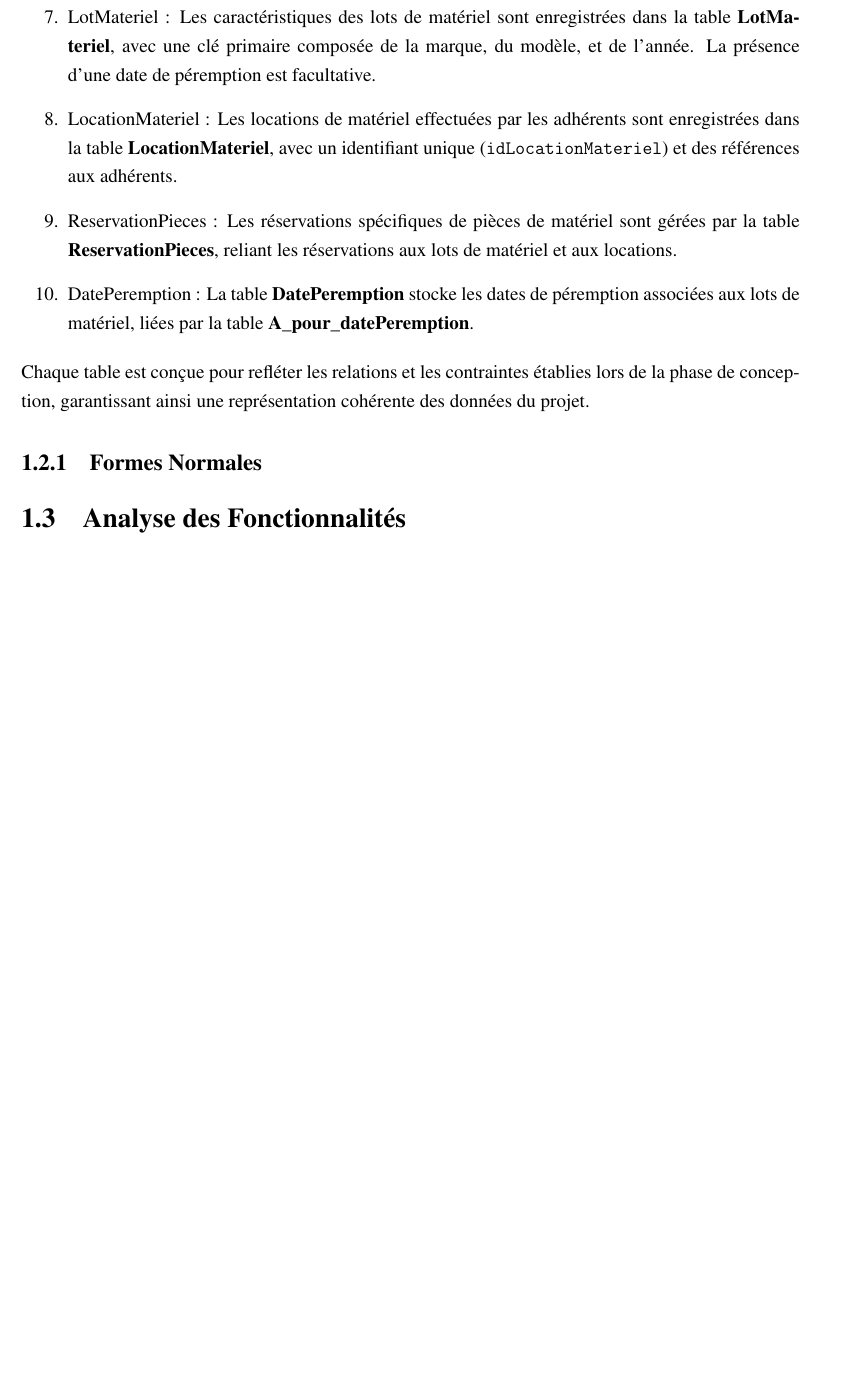
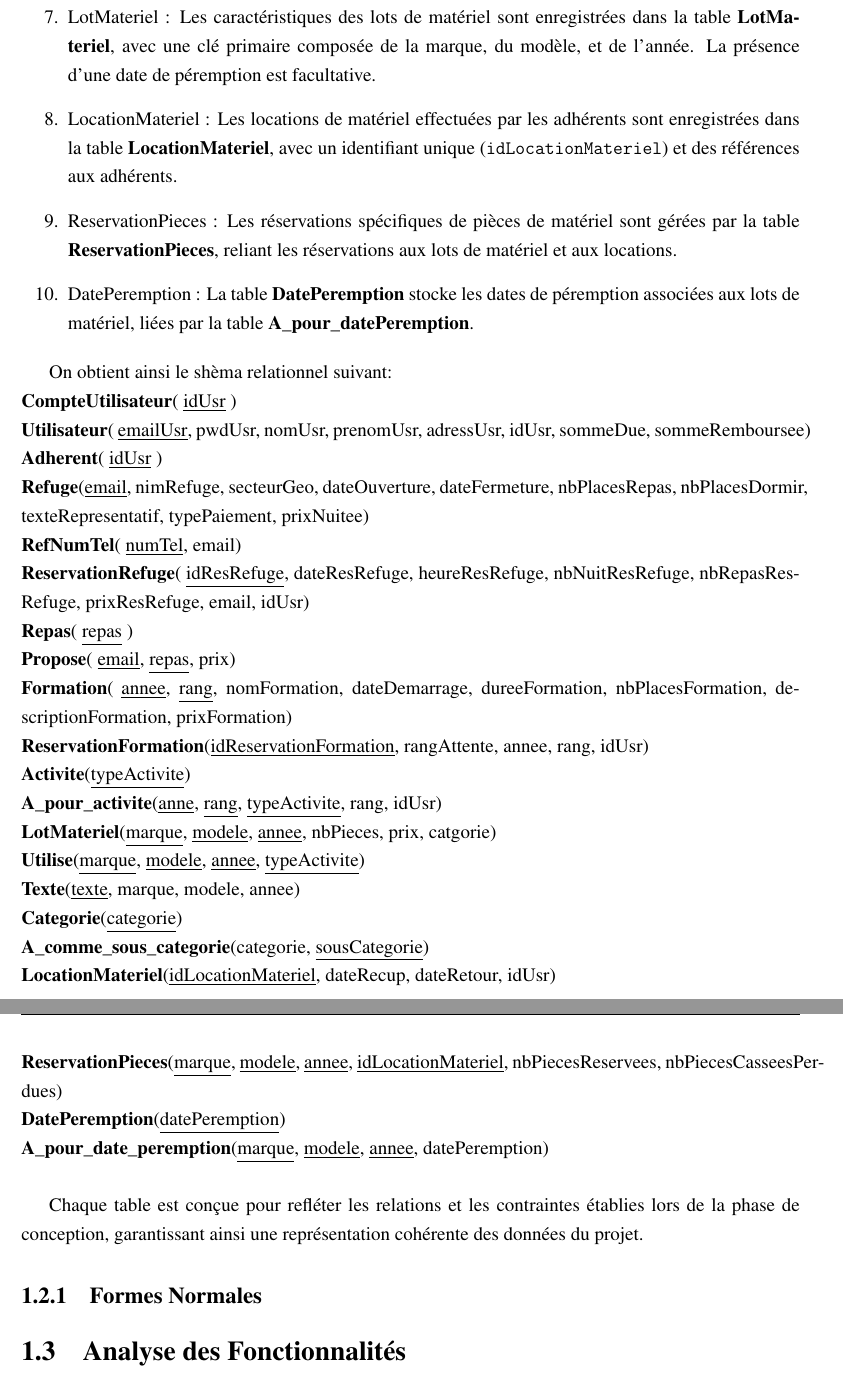
Before and after one commit to youssef-elaasri/DataBaseProject, a LaTeX document (RapportBaseDeDonnées/Main.tex, which reads RapportBaseDeDonnées/Chapter1.tex): part of page 5 of 11 before the commit and two parts of pages 5 and 6 of 12 after it, the two joined at a grey line, cut so that both start at the same text, the shorter picture padded with empty space. Compiled offline with pdfLaTeX.

Commit message:
Schema relationnel

```diff
--- a/RapportBaseDeDonnées/Chapter1.tex
+++ b/RapportBaseDeDonnées/Chapter1.tex
@@ -70,6 +70,31 @@ Le modèle relationnel de la base de données reflète la structure définie dan
 
 \item    DatePeremption : La table \textbf{DatePeremption} stocke les dates de péremption associées aux lots de matériel, liées par la table \textbf{A\_pour\_datePeremption}.
 \end{enumerate}
+
+On obtient ainsi le shèma relationnel suivant:\\
+\textbf{CompteUtilisateur}( \underline{idUsr} )\\
+\textbf{Utilisateur}( \underline{emailUsr}, pwdUsr, nomUsr, prenomUsr, adressUsr, idUsr, sommeDue, sommeRemboursee)\\
+\textbf{Adherent}( \underline{idUsr} )\\
+\textbf{Refuge}(\underline{email}, nimRefuge, secteurGeo, dateOuverture, dateFermeture, nbPlacesRepas, nbPlacesDormir, texteRepresentatif, typePaiement, prixNuitee)\\
+\textbf{RefNumTel}( \underline{numTel}, email)\\
+\textbf{ReservationRefuge}( \underline{idResRefuge}, dateResRefuge, heureResRefuge, nbNuitResRefuge, nbRepasResRefuge, prixResRefuge, email, idUsr)\\
+\textbf{Repas}( \underline{repas} )\\
+\textbf{Propose}( \underline{email}, \underline{repas}, prix)\\
+\textbf{Formation}( \underline{annee}, \underline{rang}, nomFormation, dateDemarrage, dureeFormation, nbPlacesFormation, descriptionFormation, prixFormation)\\
+\textbf{ReservationFormation}(\underline{idReservationFormation}, rangAttente, annee, rang, idUsr)\\
+\textbf{Activite}(\underline{typeActivite})\\
+\textbf{A\_pour\_activite}(\underline{anne}, \underline{rang}, \underline{typeActivite}, rang, idUsr)\\
+\textbf{LotMateriel}(\underline{marque}, \underline{modele}, \underline{annee}, nbPieces, prix, catgorie)\\
+\textbf{Utilise}(\underline{marque}, \underline{modele}, \underline{annee}, \underline{typeActivite})\\
+\textbf{Texte}(\underline{texte}, marque, modele, annee)\\
+\textbf{Categorie}(\underline{categorie})\\
+\textbf{A\_comme\_sous\_categorie}(categorie, \underline{sousCategorie})\\
+\textbf{LocationMateriel}(\underline{idLocationMateriel}, dateRecup, dateRetour, idUsr)\\
+\textbf{ReservationPieces}(\underline{marque}, \underline{modele}, \underline{annee}, \underline{idLocationMateriel}, nbPiecesReservees, nbPiecesCasseesPerdues)\\
+\textbf{DatePeremption}(\underline{datePeremption})\\
+\textbf{A\_pour\_date\_peremption}(\underline{marque}, \underline{modele}, \underline{annee}, datePeremption)\\
+
+
 Chaque table est conçue pour refléter les relations et les contraintes établies lors de la phase de conception, garantissant ainsi une représentation cohérente des données du projet.
 
 \subsection{Formes Normales}
```
